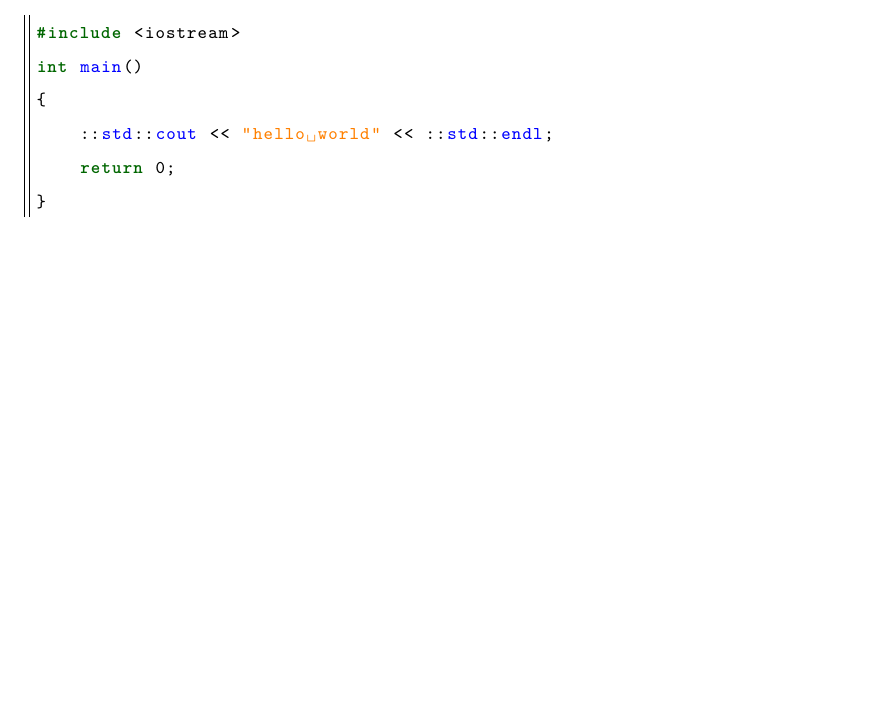
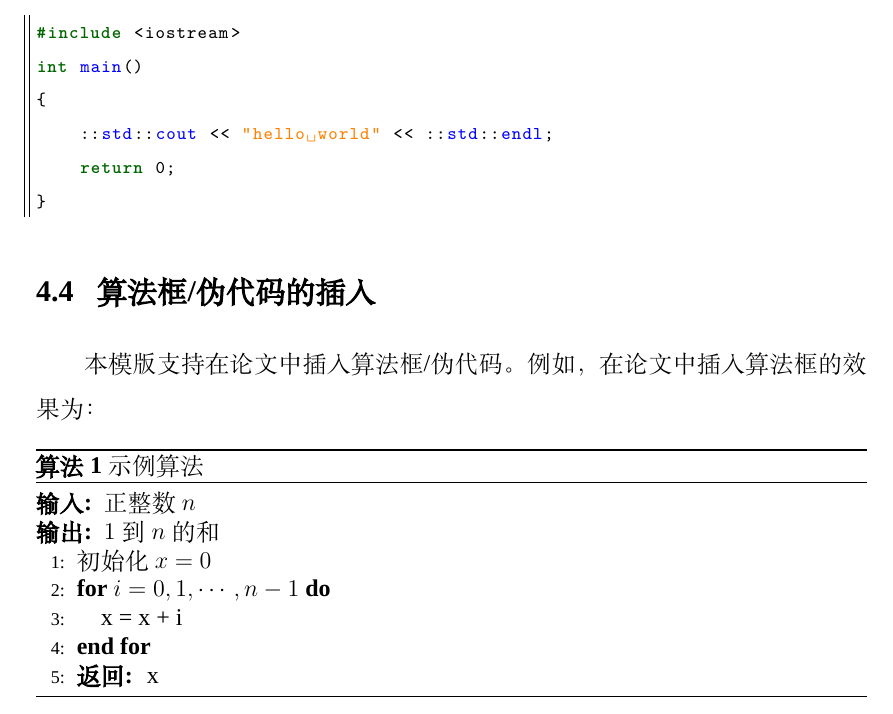
Before and after one commit to 1FCENdoge/SYSUThesis-v2.0, a LaTeX thesis (main.tex, which reads docs/chap04.tex, sysuthesis.cls): part of page 23 of 29, cut so that both start at the same text, the shorter picture padded with empty space. Compiled offline with XeLaTeX; a missing font is replaced by an installed copy or a similar font.

Commit message:
补充算法/伪代码框

```diff
--- a/docs/chap04.tex
+++ b/docs/chap04.tex
@@ -80,3 +80,19 @@ func()
 也可在行内插入代码片段，例如：Python中重载加法运算符的函数为\pyinline{__add__}，类的标识符为\pyinline{class}。
 此外，还可直接插入代码文件，例如插入\texttt{./code/demo.cpp}的效果为：
 \lstinputlisting[style=sysucpp]{code/demo.cpp}
+
+
+\section{算法框/伪代码的插入}
+本模版支持在论文中插入算法框/伪代码。例如，在论文中插入算法框的效果为：
+\begin{algorithm}[h]
+    \caption{示例算法}
+    \begin{algorithmic}[1]
+        \REQUIRE 正整数$n$
+        \ENSURE $1$到$n$的和
+        \STATE 初始化$x=0$
+        \FOR{$i = 0, 1, \cdots, n-1$}
+        \STATE x = x + i
+        \ENDFOR
+        \RETURN x
+    \end{algorithmic}
+\end{algorithm}
--- a/sysuthesis.cls
+++ b/sysuthesis.cls
@@ -56,6 +56,12 @@
 \RequirePackage{changepage}
 \RequirePackage{emptypage}
 \RequirePackage{ulem}
+% 算法/伪代码
+\RequirePackage{algorithm,algorithmic}
+\floatname{algorithm}{算法}
+\renewcommand{\algorithmicrequire}{\textbf{输入:}}
+\renewcommand{\algorithmicensure}{\textbf{输出:}}
+\renewcommand{\algorithmicreturn}{\textbf{返回:}}
 
 % Insert a TRUE blank page which has no header or footer
 \let\origdoublepage\cleardoublepage
```
